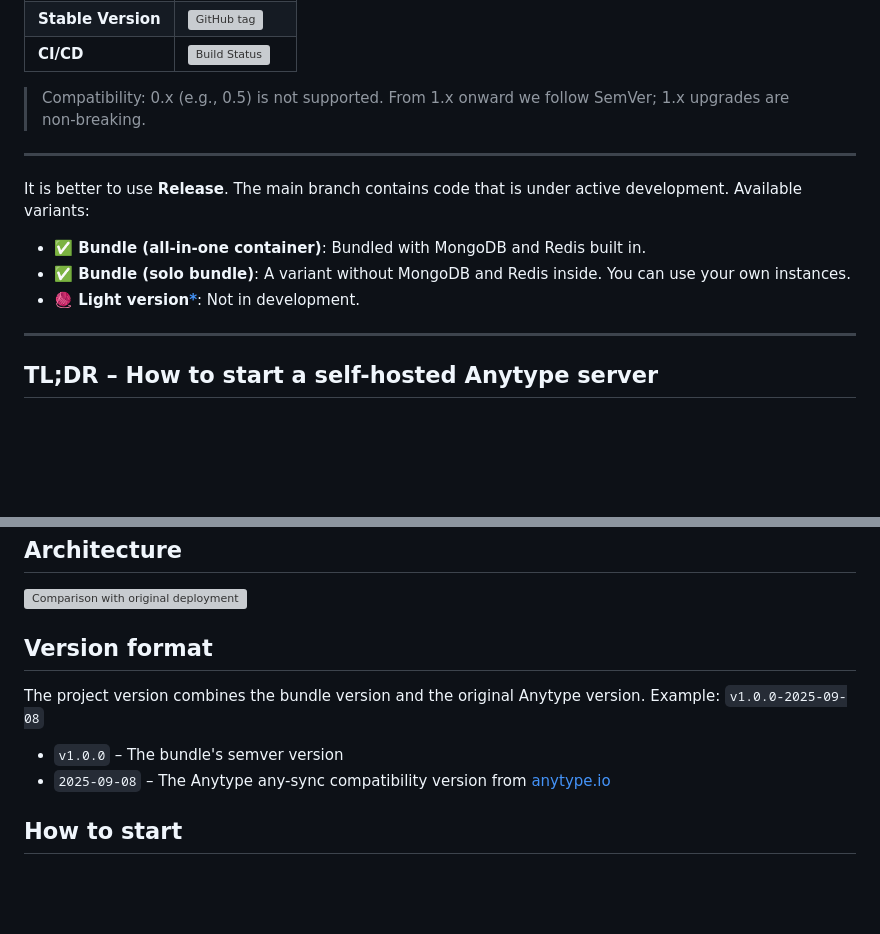
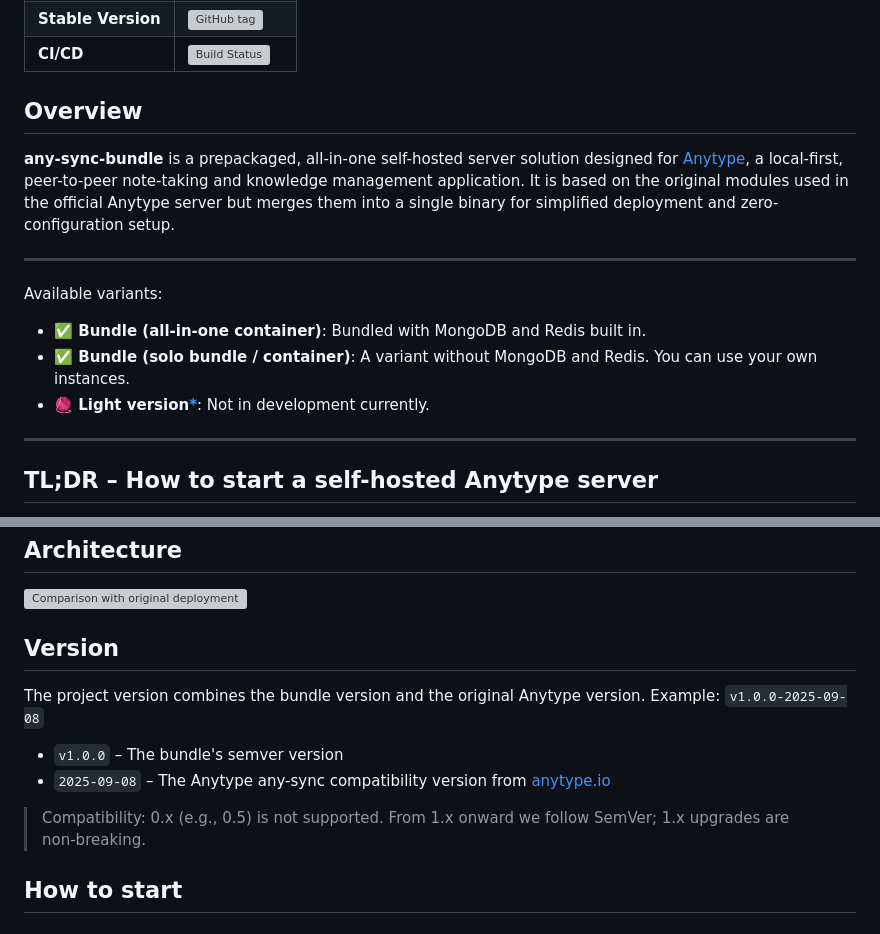
Before and after one commit to grishy/any-sync-bundle, a Markdown page: README.md, 2 parts joined by grey strips. GitHub-like rendering; blank space fills up the shorter version; grey boxes are pictures that could not be loaded.

Commit message:
docs: add overview README

```diff
--- a/README.md
+++ b/README.md
@@ -21,16 +21,18 @@
   </table>
 </p>
 
-> Compatibility: 0.x (e.g., 0.5) is not supported. From 1.x onward we follow SemVer; 1.x upgrades are non‑breaking.
+## Overview
+
+**any-sync-bundle** is a prepackaged, all-in-one self-hosted server solution designed for [Anytype](https://anytype.io/), a local-first, peer-to-peer note-taking and knowledge management application. It is based on the original modules used in the official Anytype server but merges them into a single binary for simplified deployment and zero-configuration setup.
 
 ---
 
 <div style="border: 1px solid #ffa500; background-color: #fff7e6; padding: 16px; border-radius: 6px; margin: 16px 0;">
-  <p>It is better to use <b>Release</b>. The main branch contains code that is under active development. Available variants:</p>
+  <p>Available variants:</p>
   <ul>
     <li><strong>✅ Bundle (all-in-one container)</strong>: Bundled with MongoDB and Redis built in.</li>
-    <li><strong>✅ Bundle (solo bundle)</strong>: A variant without MongoDB and Redis inside. You can use your own instances.</li>
-    <li><strong>🧶 Light version<a href="#light-version-not-in-development">*</a></strong>: Not in development.</li>
+    <li><strong>✅ Bundle (solo bundle / container)</strong>: A variant without MongoDB and Redis. You can use your own instances.</li>
+    <li><strong>🧶 Light version<a href="#light-version-not-in-development">*</a></strong>: Not in development currently.</li>
   </ul>
 </div>
 
@@ -73,13 +75,15 @@ What this is not:
 
 ![Comparison with original deployment](./docs/arch.svg)
 
-## Version format
+## Version
 
 The project version combines the bundle version and the original Anytype version.
 Example: `v1.0.0-2025-09-08`
 
 - `v1.0.0` – The bundle's semver version
 - `2025-09-08` – The Anytype any-sync compatibility version from [anytype.io](https://puppetdoc.anytype.io/api/v1/prod-any-sync-compatible-versions/)
+
+> Compatibility: 0.x (e.g., 0.5) is not supported. From 1.x onward we follow SemVer; 1.x upgrades are non‑breaking.
 
 ## How to start
 
```
